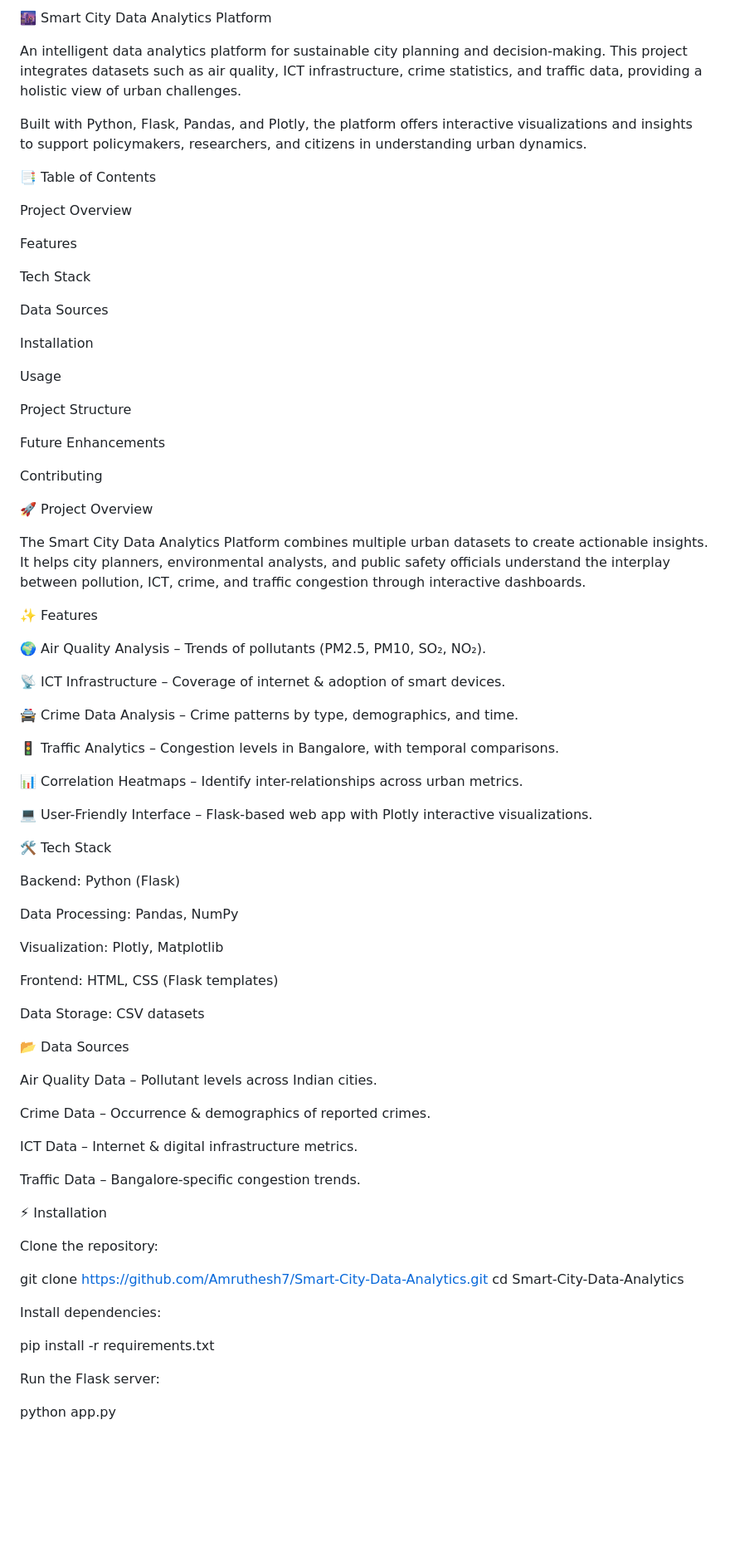
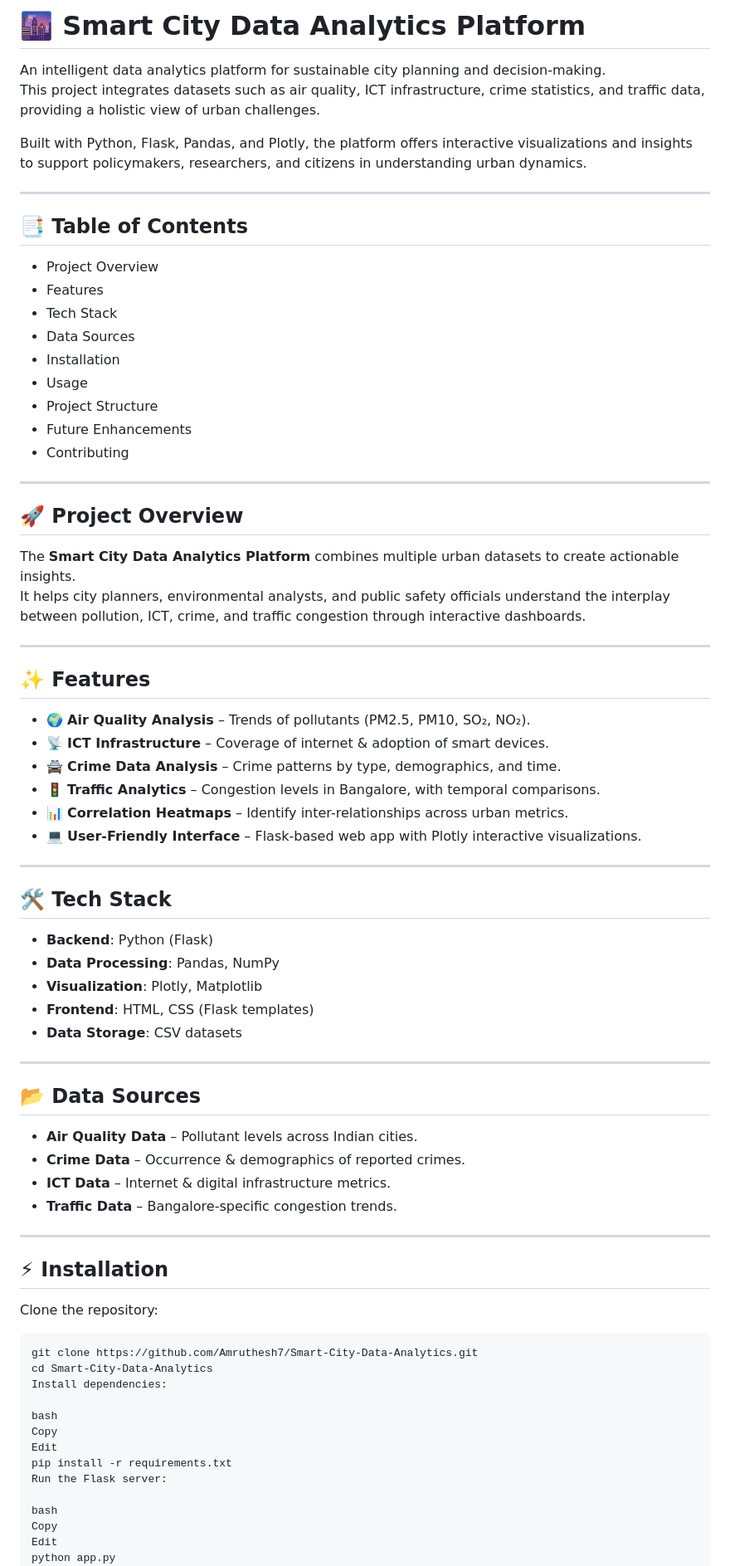
Before and after one commit to Amruthesh7/Smart-City-Data-Analytics, a Markdown page: README.md, the part around one of its changes. Shown at 83% size. Rendered like a GitHub page; blank space fills up the shorter version.

````diff
--- a/README.md
+++ b/README.md
@@ -1,87 +1,78 @@
-🌆 Smart City Data Analytics Platform
+# 🌆 Smart City Data Analytics Platform
 
 An intelligent data analytics platform for sustainable city planning and decision-making.
 This project integrates datasets such as air quality, ICT infrastructure, crime statistics, and traffic data, providing a holistic view of urban challenges.
 
 Built with Python, Flask, Pandas, and Plotly, the platform offers interactive visualizations and insights to support policymakers, researchers, and citizens in understanding urban dynamics.
 
-📑 Table of Contents
+---
 
-Project Overview
+## 📑 Table of Contents
+- Project Overview
+- Features
+- Tech Stack
+- Data Sources
+- Installation
+- Usage
+- Project Structure
+- Future Enhancements
+- Contributing
 
-Features
+---
 
-Tech Stack
+## 🚀 Project Overview
 
-Data Sources
-
-Installation
-
-Usage
-
-Project Structure
-
-Future Enhancements
-
-Contributing
-
-🚀 Project Overview
-
-The Smart City Data Analytics Platform combines multiple urban datasets to create actionable insights.
+The **Smart City Data Analytics Platform** combines multiple urban datasets to create actionable insights.
 It helps city planners, environmental analysts, and public safety officials understand the interplay between pollution, ICT, crime, and traffic congestion through interactive dashboards.
 
-✨ Features
+---
 
-🌍 Air Quality Analysis – Trends of pollutants (PM2.5, PM10, SO₂, NO₂).
+## ✨ Features
 
-📡 ICT Infrastructure – Coverage of internet & adoption of smart devices.
+- 🌍 **Air Quality Analysis** – Trends of pollutants (PM2.5, PM10, SO₂, NO₂).
+- 📡 **ICT Infrastructure** – Coverage of internet & adoption of smart devices.
+- 🚔 **Crime Data Analysis** – Crime patterns by type, demographics, and time.
+- 🚦 **Traffic Analytics** – Congestion levels in Bangalore, with temporal comparisons.
+- 📊 **Correlation Heatmaps** – Identify inter-relationships across urban metrics.
+- 💻 **User-Friendly Interface** – Flask-based web app with Plotly interactive visualizations.
 
-🚔 Crime Data Analysis – Crime patterns by type, demographics, and time.
+---
 
-🚦 Traffic Analytics – Congestion levels in Bangalore, with temporal comparisons.
+## 🛠 Tech Stack
 
-📊 Correlation Heatmaps – Identify inter-relationships across urban metrics.
+- **Backend**: Python (Flask)
+- **Data Processing**: Pandas, NumPy
+- **Visualization**: Plotly, Matplotlib
+- **Frontend**: HTML, CSS (Flask templates)
+- **Data Storage**: CSV datasets
 
-💻 User-Friendly Interface – Flask-based web app with Plotly interactive visualizations.
+---
 
-🛠 Tech Stack
+## 📂 Data Sources
 
-Backend: Python (Flask)
+- **Air Quality Data** – Pollutant levels across Indian cities.
+- **Crime Data** – Occurrence & demographics of reported crimes.
+- **ICT Data** – Internet & digital infrastructure metrics.
+- **Traffic Data** – Bangalore-specific congestion trends.
 
-Data Processing: Pandas, NumPy
+---
 
-Visualization: Plotly, Matplotlib
-
-Frontend: HTML, CSS (Flask templates)
-
-Data Storage: CSV datasets
-
-📂 Data Sources
-
-Air Quality Data – Pollutant levels across Indian cities.
-
-Crime Data – Occurrence & demographics of reported crimes.
-
-ICT Data – Internet & digital infrastructure metrics.
-
-Traffic Data – Bangalore-specific congestion trends.
-
-⚡ Installation
+## ⚡ Installation
 
 Clone the repository:
-
+```bash
 git clone https://github.com/Amruthesh7/Smart-City-Data-Analytics.git
 cd Smart-City-Data-Analytics
-
-
 Install dependencies:
 
+bash
+Copy
+Edit
 pip install -r requirements.txt
-
-
 Run the Flask server:
 
+bash
+Copy
+Edit
 python app.py
-
-
 Open in browser:
````
Also changed, not shown: other parts of README.md (+6 -11 lines).
